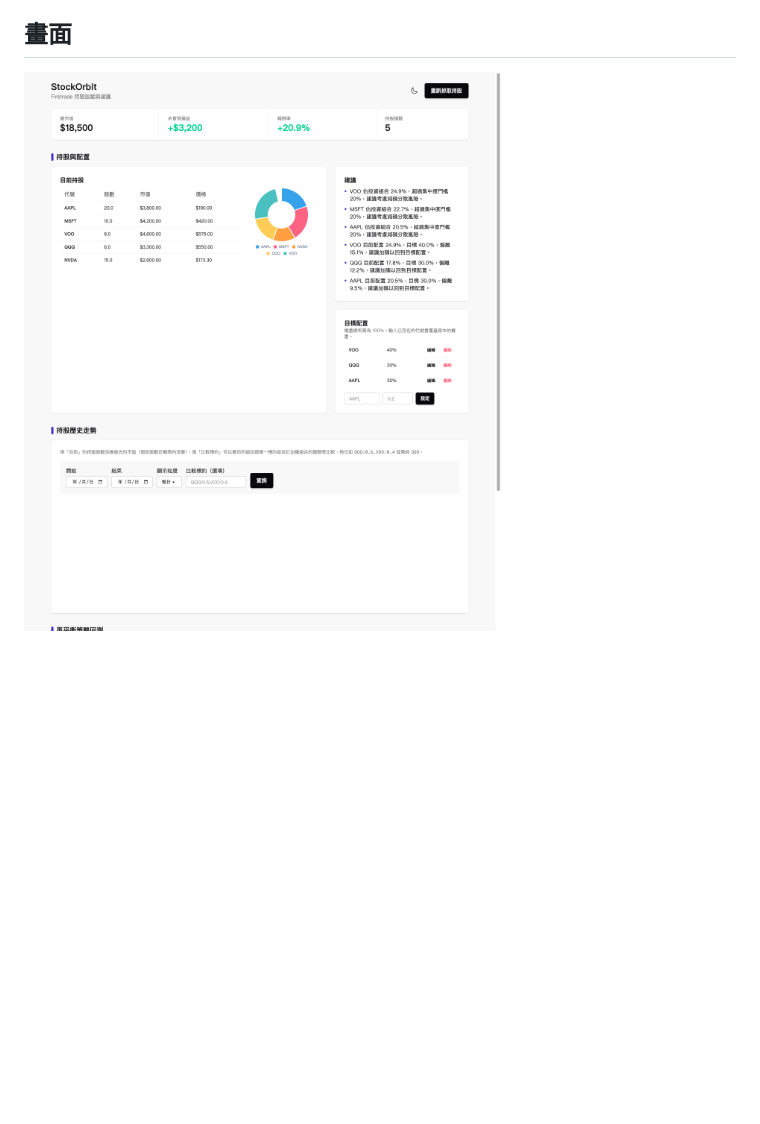
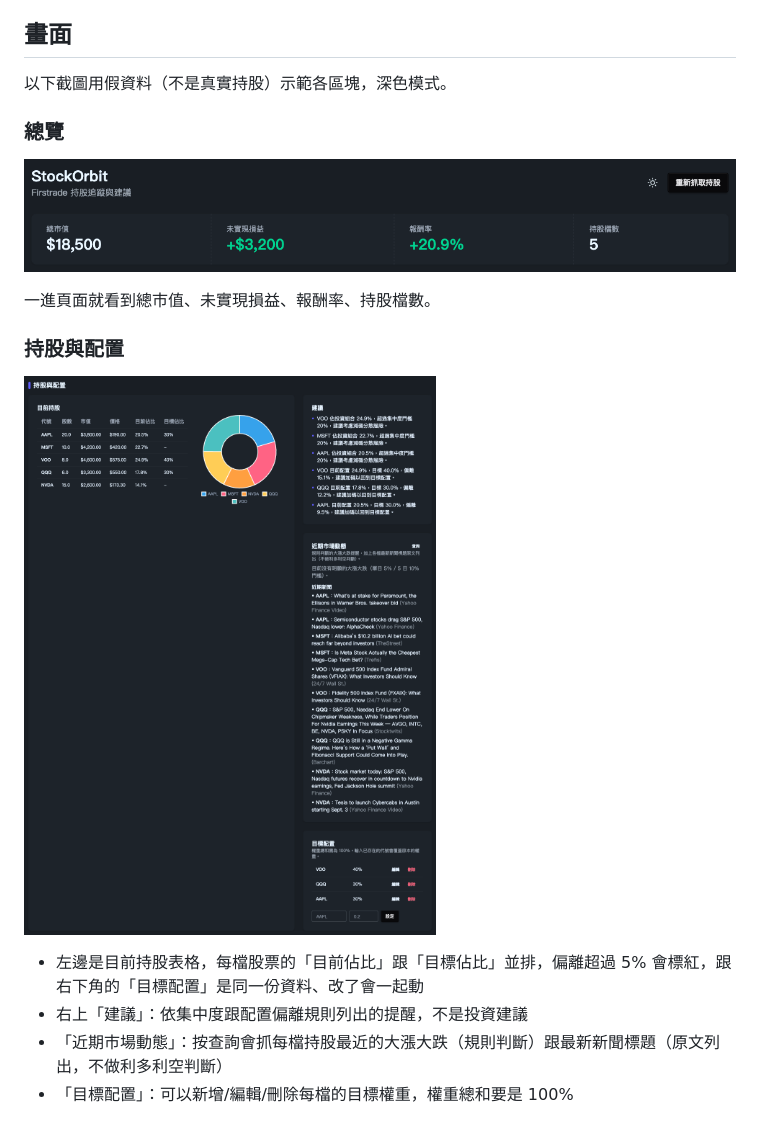
Before and after one commit to gino2013/StockOrbit, a Markdown page: README.md, the part around one of its changes. Drawn GitHub-style; pictures changed too: docs/screenshot-holdings.png (added), docs/screenshot-overview.png (added), docs/screenshot.png (deleted); blank space fills up the shorter version.

Commit message:
Split README screenshot into per-section dark-mode screenshots with explanations

```diff
--- a/README.md
+++ b/README.md
@@ -4,4 +4,20 @@
 
 ## 畫面
 
-![StockOrbit dashboard](docs/screenshot.png)
+以下截圖用假資料（不是真實持股）示範各區塊，深色模式。
+
+### 總覽
+
+![總覽：頂部統計卡片](docs/screenshot-overview.png)
+
+一進頁面就看到總市值、未實現損益、報酬率、持股檔數。
+
+### 持股與配置
+
+![持股與配置：持股表格、配置圓餅圖、建議、近期市場動態、目標配置](docs/screenshot-holdings.png)
+
+- 左邊是目前持股表格，每檔股票的「目前佔比」跟「目標佔比」並排，偏離超過 5% 會標紅，跟右下角的「目標配置」是同一份資料、改了會一起動
+- 右上「建議」：依集中度跟配置偏離規則列出的提醒，不是投資建議
+- 「近期市場動態」：按查詢會抓每檔持股最近的大漲大跌（規則判斷）跟最新新聞標題（原文列出，不做利多利空判斷）
+- 「目標配置」：可以新增/編輯/刪除每檔的目標權重，權重總和要是 100%
+
```
Also changed, not shown: other parts of README.md (+11 -0 lines), docs/screenshot-backtest.png (added), docs/screenshot-history.png (added).
